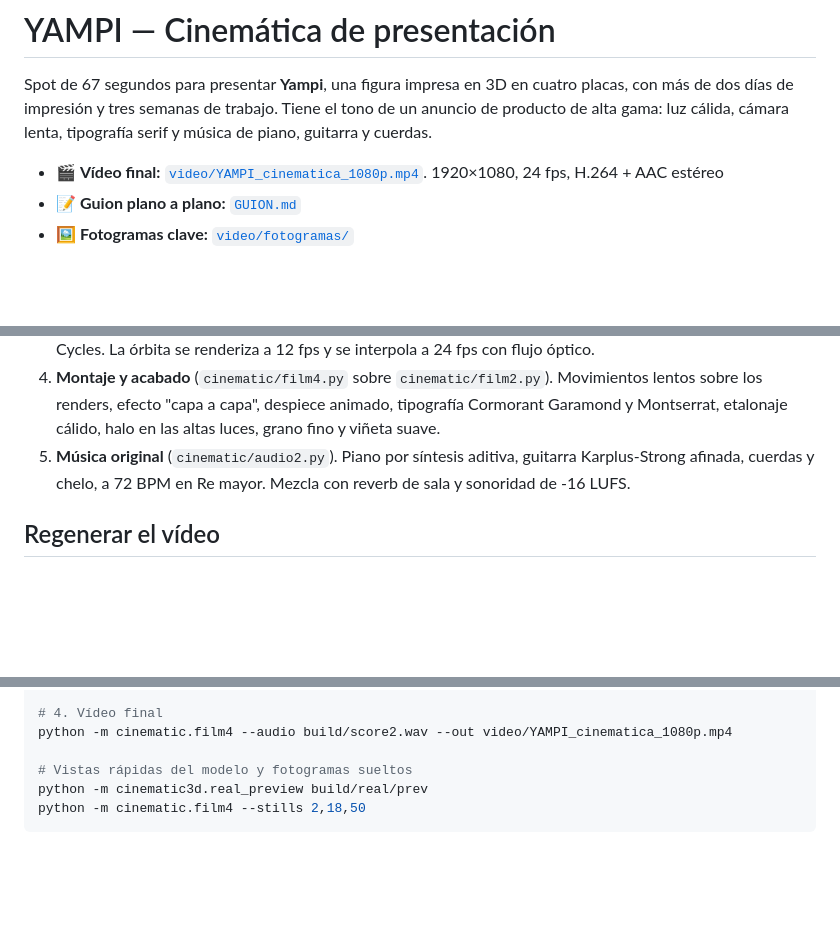
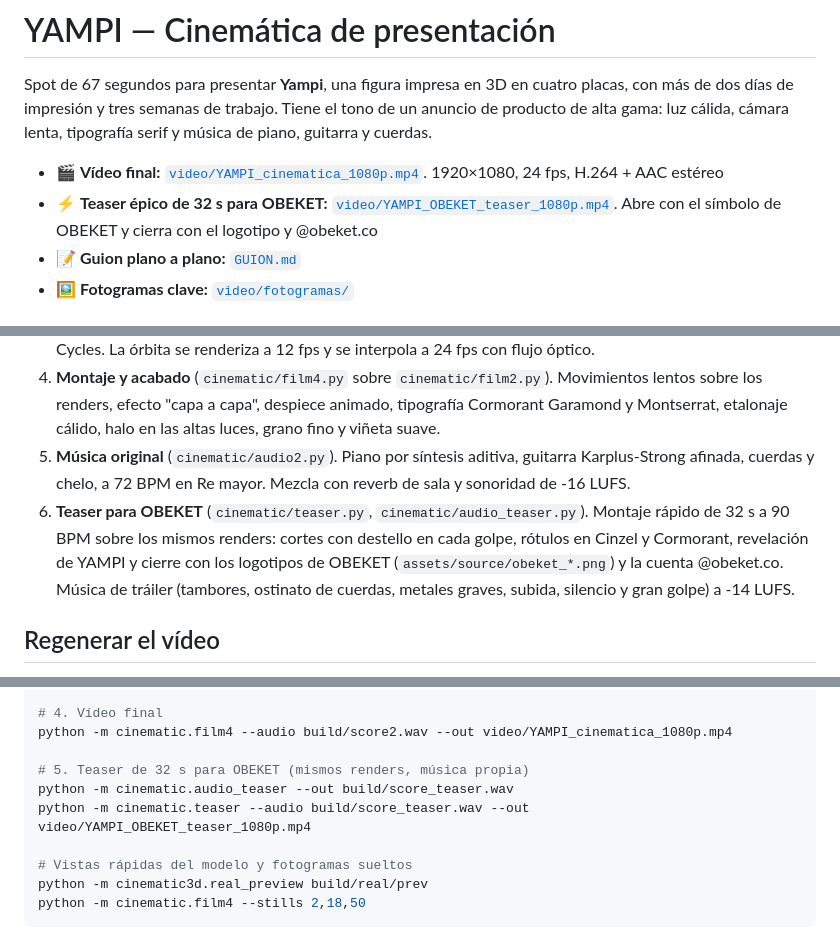
Before and after one commit to CalziferZV/CinematicCalude, a Markdown page: README.md, 3 parts joined by grey strips. Drawn GitHub-style; blank space fills up the shorter version.

```diff
--- a/README.md
+++ b/README.md
@@ -3,6 +3,7 @@
 Spot de 67 segundos para presentar **Yampi**, una figura impresa en 3D en cuatro placas, con más de dos días de impresión y tres semanas de trabajo. Tiene el tono de un anuncio de producto de alta gama: luz cálida, cámara lenta, tipografía serif y música de piano, guitarra y cuerdas.
 
 - 🎬 **Vídeo final:** [`video/YAMPI_cinematica_1080p.mp4`](video/YAMPI_cinematica_1080p.mp4). 1920×1080, 24 fps, H.264 + AAC estéreo
+- ⚡ **Teaser épico de 32 s para OBEKET:** [`video/YAMPI_OBEKET_teaser_1080p.mp4`](video/YAMPI_OBEKET_teaser_1080p.mp4). Abre con el símbolo de OBEKET y cierra con el logotipo y @obeket.co
 - 📝 **Guion plano a plano:** [`GUION.md`](GUION.md)
 - 🖼️ **Fotogramas clave:** [`video/fotogramas/`](video/fotogramas/)
 
@@ -26,6 +27,7 @@ Spot de 67 segundos para presentar **Yampi**, una figura impresa en 3D en cuatro
 3. **Plató y planos** (`cinematic3d/studio.py`, `cinematic3d/shots.py`). Ciclorama oscuro, peana mate, luz principal cálida, contraluces y objetivos de 38 a 100 mm con profundidad de campo real, renderizados con Cycles. La órbita se renderiza a 12 fps y se interpola a 24 fps con flujo óptico.
 4. **Montaje y acabado** (`cinematic/film4.py` sobre `cinematic/film2.py`). Movimientos lentos sobre los renders, efecto "capa a capa", despiece animado, tipografía Cormorant Garamond y Montserrat, etalonaje cálido, halo en las altas luces, grano fino y viñeta suave.
 5. **Música original** (`cinematic/audio2.py`). Piano por síntesis aditiva, guitarra Karplus-Strong afinada, cuerdas y chelo, a 72 BPM en Re mayor. Mezcla con reverb de sala y sonoridad de -16 LUFS.
+6. **Teaser para OBEKET** (`cinematic/teaser.py`, `cinematic/audio_teaser.py`). Montaje rápido de 32 s a 90 BPM sobre los mismos renders: cortes con destello en cada golpe, rótulos en Cinzel y Cormorant, revelación de YAMPI y cierre con los logotipos de OBEKET (`assets/source/obeket_*.png`) y la cuenta @obeket.co. Música de tráiler (tambores, ostinato de cuerdas, metales graves, subida, silencio y gran golpe) a -14 LUFS.
 
 ## Regenerar el vídeo
 
@@ -49,6 +51,10 @@ python -m cinematic.audio2 --out build/score2.wav
 # 4. Vídeo final
 python -m cinematic.film4 --audio build/score2.wav --out video/YAMPI_cinematica_1080p.mp4
 
+# 5. Teaser de 32 s para OBEKET (mismos renders, música propia)
+python -m cinematic.audio_teaser --out build/score_teaser.wav
+python -m cinematic.teaser --audio build/score_teaser.wav --out video/YAMPI_OBEKET_teaser_1080p.mp4
+
 # Vistas rápidas del modelo y fotogramas sueltos
 python -m cinematic3d.real_preview build/real/prev
 python -m cinematic.film4 --stills 2,18,50
```
Also changed, not shown: GUION.md (+18 -0 lines), assets/source/obeket_logo.png (added), assets/source/obeket_simbolo.png (added), 3 other files.
